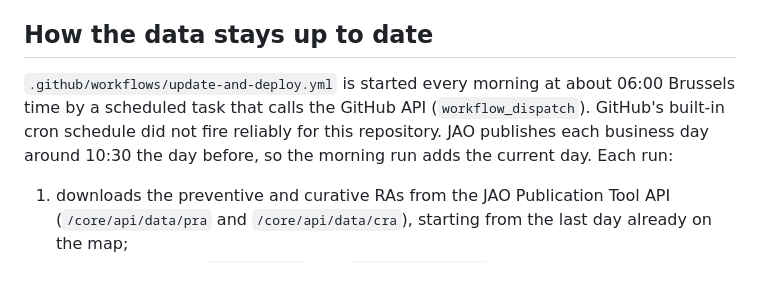
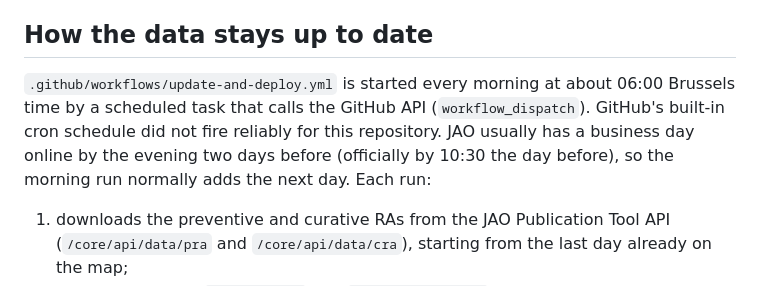
Before and after one commit to GiacomoBastianel/core-ra-map, a Markdown page: README.md, the part around the change. Drawn GitHub-style.

Commit message:
README: the morning run already picks up the next business day
Co-Authored-By: Claude Opus 5.5 <noreply@anthropic.com>
Claude-Session: https://claude.ai/code/session_01UBo4zJediZHNJbZ2dxsX7K

```diff
--- a/README.md
+++ b/README.md
@@ -6,7 +6,7 @@ An hour-by-hour map of the remedial actions (RAs) that JAO publishes for the Cor
 
 ## How the data stays up to date
 
-`.github/workflows/update-and-deploy.yml` is started every morning at about 06:00 Brussels time by a scheduled task that calls the GitHub API (`workflow_dispatch`). GitHub's built-in cron schedule did not fire reliably for this repository. JAO publishes each business day around 10:30 the day before, so the morning run adds the current day. Each run:
+`.github/workflows/update-and-deploy.yml` is started every morning at about 06:00 Brussels time by a scheduled task that calls the GitHub API (`workflow_dispatch`). GitHub's built-in cron schedule did not fire reliably for this repository. JAO usually has a business day online by the evening two days before (officially by 10:30 the day before), so the morning run normally adds the next day. Each run:
 
 1. downloads the preventive and curative RAs from the JAO Publication Tool API (`/core/api/data/pra` and `/core/api/data/cra`), starting from the last day already on the map;
 2. merges them into `catalog.json` and `data/YYYY-MM.json`, recomputes the usage statistics and places any new RA or CNEC on the map;
```
